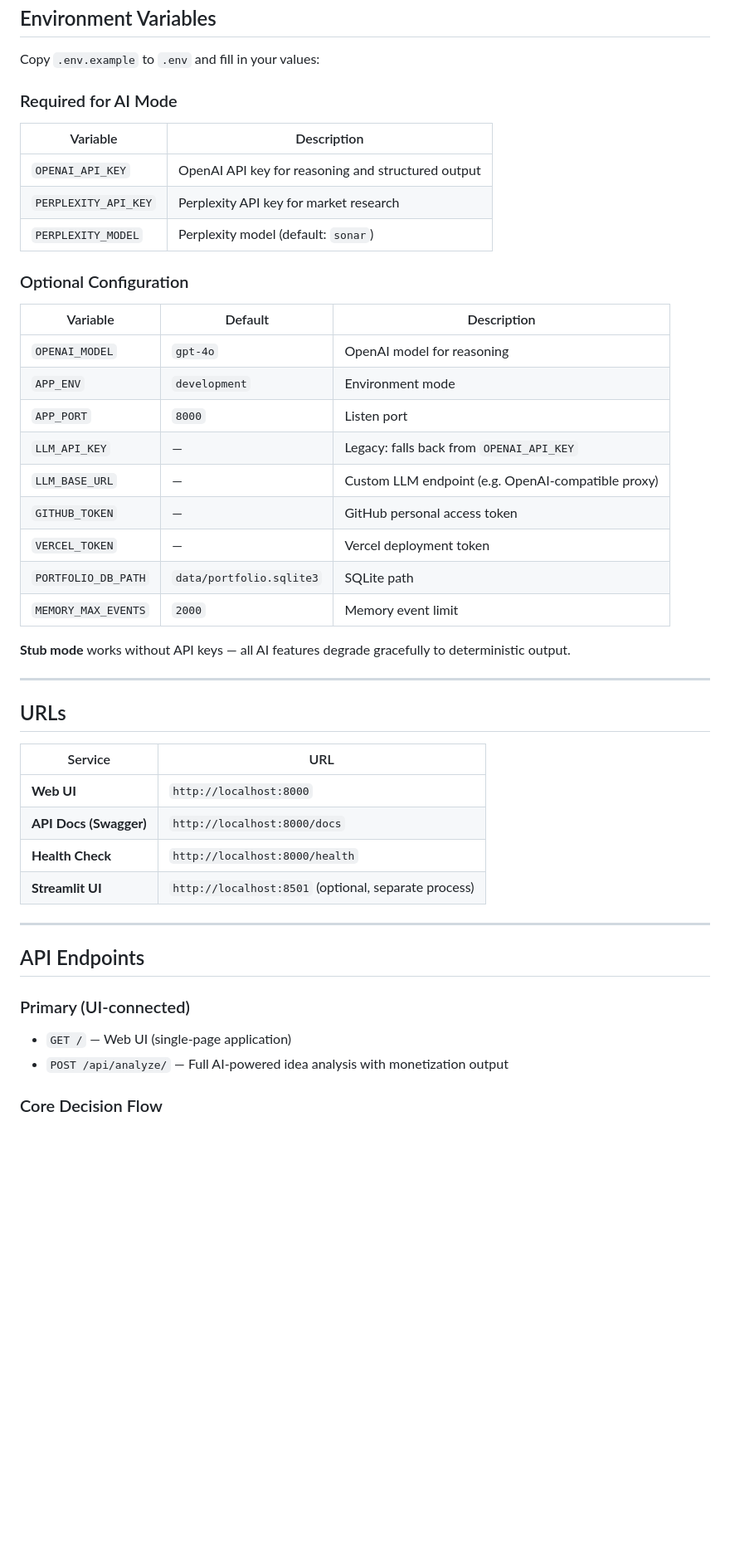
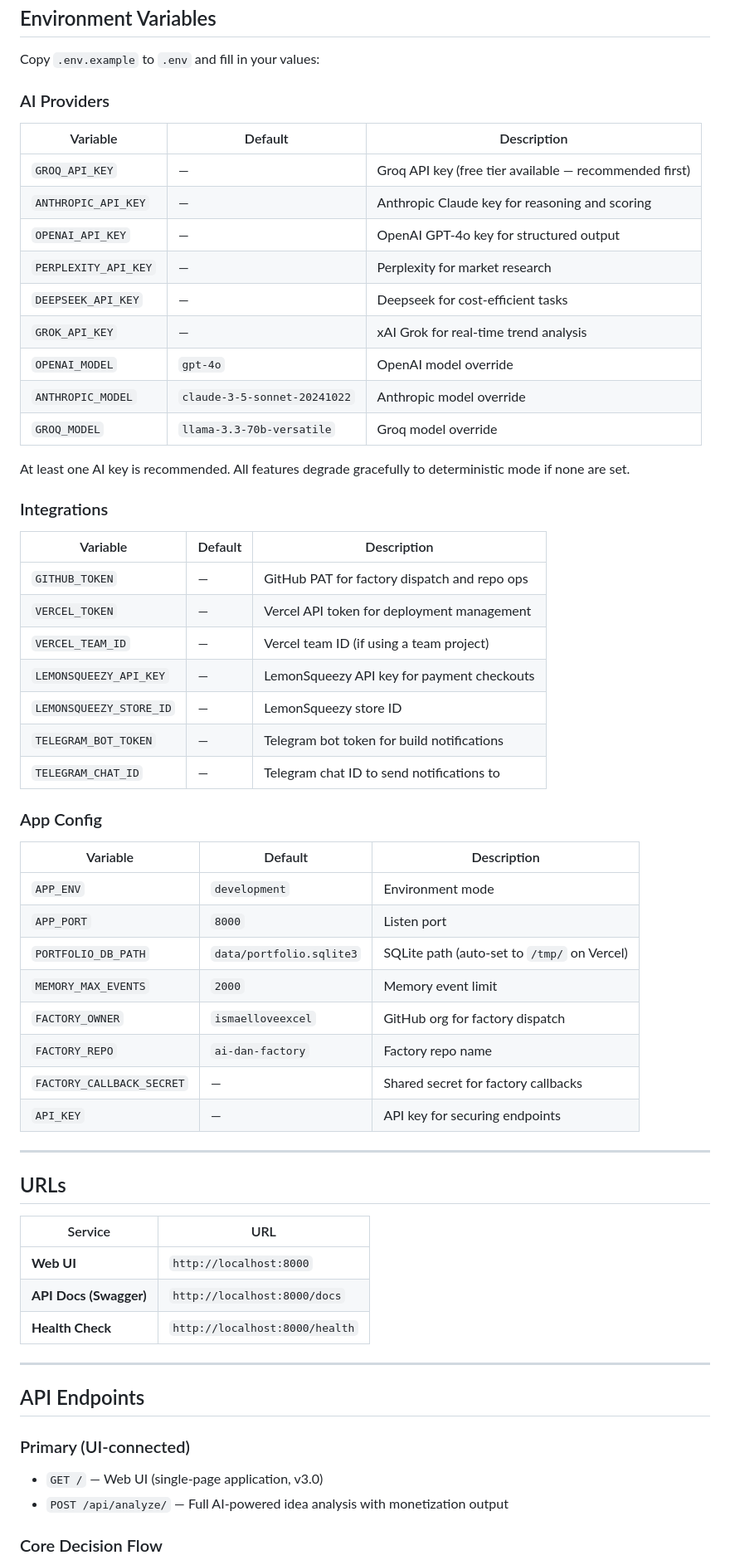
Before and after one commit to ismaelloveexcel/aidan-managing-director, a Markdown page: README.md, the part around one of its changes. Shown at 83% size. Drawn GitHub-style; blank space fills up the shorter version.

Commit message:
docs: update README — v3.0 UI tabs, multi-provider AI, LemonSqueezy, Telegram
Co-authored-by: Copilot <223556219+Copilot@users.noreply.github.com>

```diff
--- a/README.md
+++ b/README.md
@@ -94,29 +130,46 @@ No stage can be skipped. Terminal states: `scaled`, `killed`.
 
 Copy `.env.example` to `.env` and fill in your values:
 
-### Required for AI Mode
-
-| Variable | Description |
-|----------|-------------|
-| `OPENAI_API_KEY` | OpenAI API key for reasoning and structured output |
-| `PERPLEXITY_API_KEY` | Perplexity API key for market research |
-| `PERPLEXITY_MODEL` | Perplexity model (default: `sonar`) |
-
-### Optional Configuration
+### AI Providers
 
 | Variable | Default | Description |
 |----------|---------|-------------|
-| `OPENAI_MODEL` | `gpt-4o` | OpenAI model for reasoning |
+| `GROQ_API_KEY` | — | Groq API key (free tier available — recommended first) |
+| `ANTHROPIC_API_KEY` | — | Anthropic Claude key for reasoning and scoring |
+| `OPENAI_API_KEY` | — | OpenAI GPT-4o key for structured output |
+| `PERPLEXITY_API_KEY` | — | Perplexity for market research |
+| `DEEPSEEK_API_KEY` | — | Deepseek for cost-efficient tasks |
+| `GROK_API_KEY` | — | xAI Grok for real-time trend analysis |
+| `OPENAI_MODEL` | `gpt-4o` | OpenAI model override |
+| `ANTHROPIC_MODEL` | `claude-3-5-sonnet-20241022` | Anthropic model override |
+| `GROQ_MODEL` | `llama-3.3-70b-versatile` | Groq model override |
+
+At least one AI key is recommended. All features degrade gracefully to deterministic mode if none are set.
+
+### Integrations
+
+| Variable | Default | Description |
+|----------|---------|-------------|
+| `GITHUB_TOKEN` | — | GitHub PAT for factory dispatch and repo ops |
+| `VERCEL_TOKEN` | — | Vercel API token for deployment management |
+| `VERCEL_TEAM_ID` | — | Vercel team ID (if using a team project) |
+| `LEMONSQUEEZY_API_KEY` | — | LemonSqueezy API key for payment checkouts |
+| `LEMONSQUEEZY_STORE_ID` | — | LemonSqueezy store ID |
+| `TELEGRAM_BOT_TOKEN` | — | Telegram bot token for build notifications |
+| `TELEGRAM_CHAT_ID` | — | Telegram chat ID to send notifications to |
+
+### App Config
+
+| Variable | Default | Description |
+|----------|---------|-------------|
 | `APP_ENV` | `development` | Environment mode |
 | `APP_PORT` | `8000` | Listen port |
-| `LLM_API_KEY` | — | Legacy: falls back from `OPENAI_API_KEY` |
-| `LLM_BASE_URL` | — | Custom LLM endpoint (e.g. OpenAI-compatible proxy) |
-| `GITHUB_TOKEN` | — | GitHub personal access token |
-| `VERCEL_TOKEN` | — | Vercel deployment token |
-| `PORTFOLIO_DB_PATH` | `data/portfolio.sqlite3` | SQLite path |
+| `PORTFOLIO_DB_PATH` | `data/portfolio.sqlite3` | SQLite path (auto-set to `/tmp/` on Vercel) |
 | `MEMORY_MAX_EVENTS` | `2000` | Memory event limit |
-
-**Stub mode** works without API keys — all AI features degrade gracefully to deterministic output.
+| `FACTORY_OWNER` | `ismaelloveexcel` | GitHub org for factory dispatch |
+| `FACTORY_REPO` | `ai-dan-factory` | Factory repo name |
+| `FACTORY_CALLBACK_SECRET` | — | Shared secret for factory callbacks |
+| `API_KEY` | — | API key for securing endpoints |
 
 ---
 
@@ -127,14 +180,13 @@ Copy `.env.example` to `.env` and fill in your values:
 | **Web UI** | `http://localhost:8000` |
 | **API Docs (Swagger)** | `http://localhost:8000/docs` |
 | **Health Check** | `http://localhost:8000/health` |
-| **Streamlit UI** | `http://localhost:8501` (optional, separate process) |
 
 ---
 
 ## API Endpoints
 
 ### Primary (UI-connected)
-- `GET /` — Web UI (single-page application)
+- `GET /` — Web UI (single-page application, v3.0)
 - `POST /api/analyze/` — Full AI-powered idea analysis with monetization output
 
 ### Core Decision Flow
```
Also changed, not shown: other parts of README.md (+67 -19 lines).
